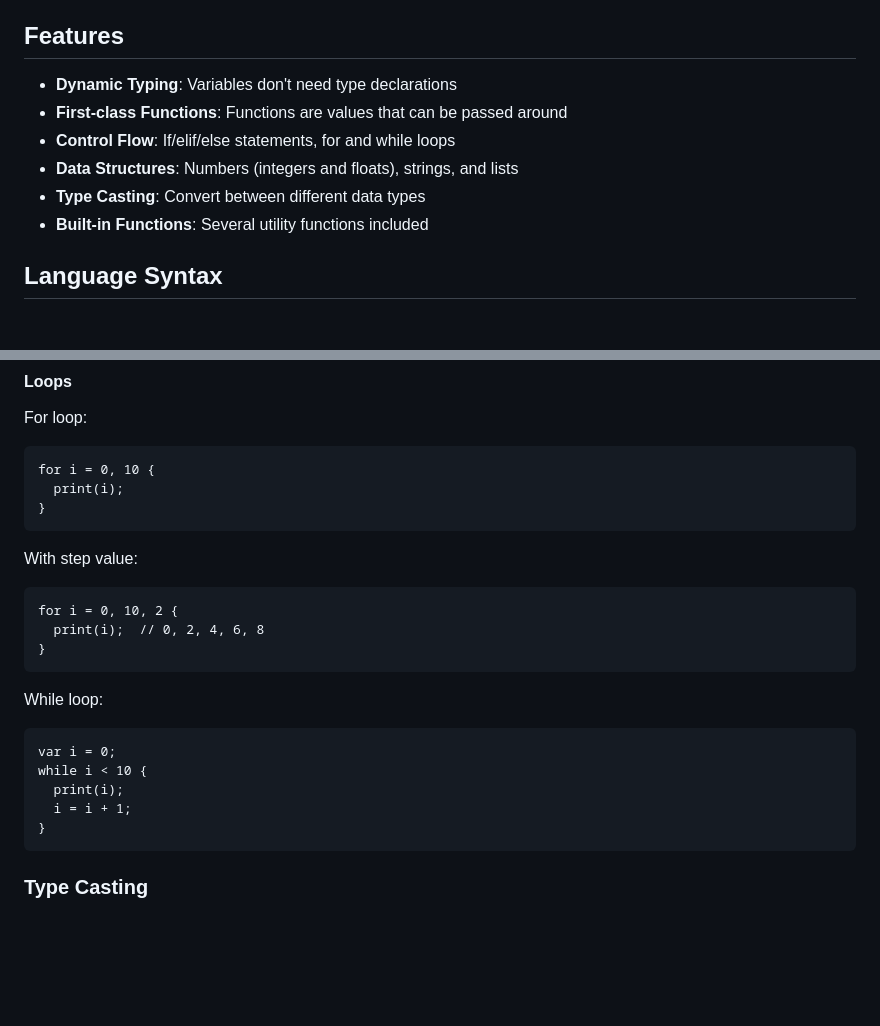
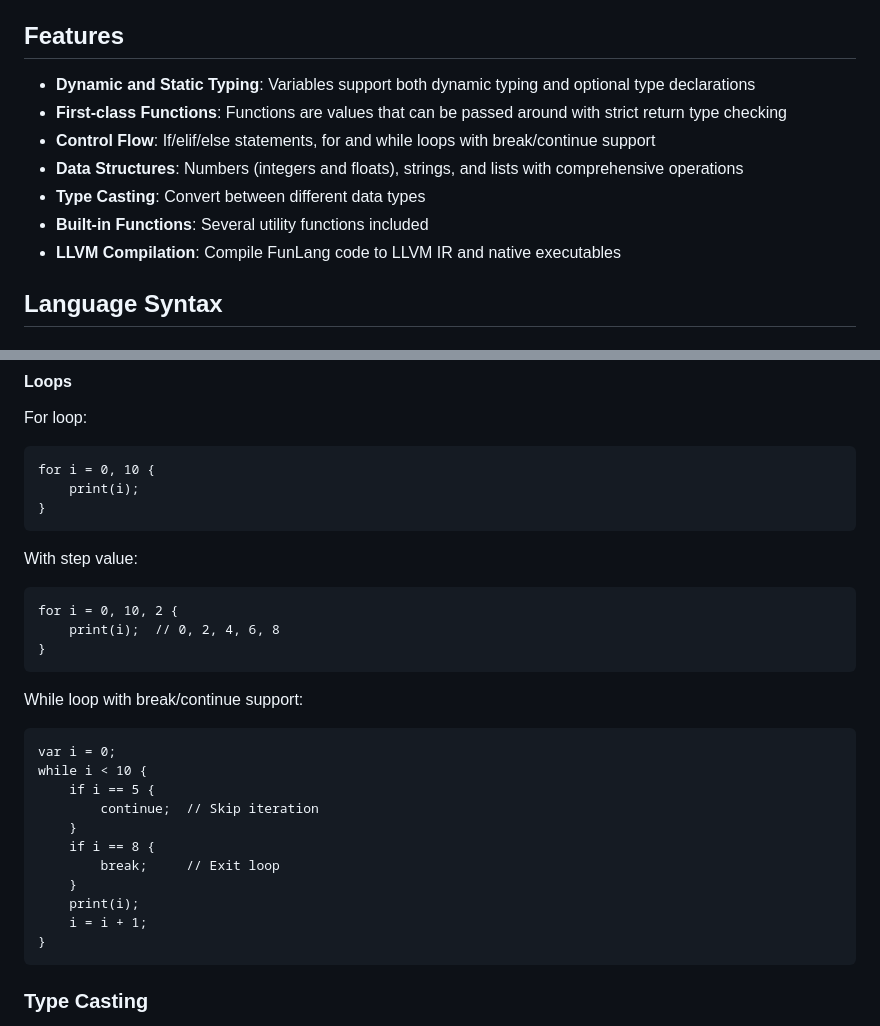
Before and after one commit to ekremarmagankarakas/funlang, a Markdown page: README.md, 2 parts joined by grey strips. GitHub-like rendering; blank space fills up the shorter version.

````diff
--- a/README.md
+++ b/README.md
@@ -4,12 +4,13 @@ FunLang is a lightweight, interpreted programming language designed for learning
 
 ## Features
 
-- **Dynamic Typing**: Variables don't need type declarations
-- **First-class Functions**: Functions are values that can be passed around
-- **Control Flow**: If/elif/else statements, for and while loops
-- **Data Structures**: Numbers (integers and floats), strings, and lists
+- **Dynamic and Static Typing**: Variables support both dynamic typing and optional type declarations
+- **First-class Functions**: Functions are values that can be passed around with strict return type checking
+- **Control Flow**: If/elif/else statements, for and while loops with break/continue support
+- **Data Structures**: Numbers (integers and floats), strings, and lists with comprehensive operations
 - **Type Casting**: Convert between different data types
 - **Built-in Functions**: Several utility functions included
+- **LLVM Compilation**: Compile FunLang code to LLVM IR and native executables
 
 ## Language Syntax
 
@@ -80,23 +89,29 @@ if condition {
 For loop:
 ```
 for i = 0, 10 {
-  print(i);
+    print(i);
 }
 ```
 
 With step value:
 ```
 for i = 0, 10, 2 {
-  print(i);  // 0, 2, 4, 6, 8
+    print(i);  // 0, 2, 4, 6, 8
 }
 ```
 
-While loop:
+While loop with break/continue support:
 ```
 var i = 0;
 while i < 10 {
-  print(i);
-  i = i + 1;
+    if i == 5 {
+        continue;  // Skip iteration
+    }
+    if i == 8 {
+        break;     // Exit loop
+    }
+    print(i);
+    i = i + 1;
 }
 ```
 
````
Also changed, not shown: other parts of README.md (+32 -5 lines).
